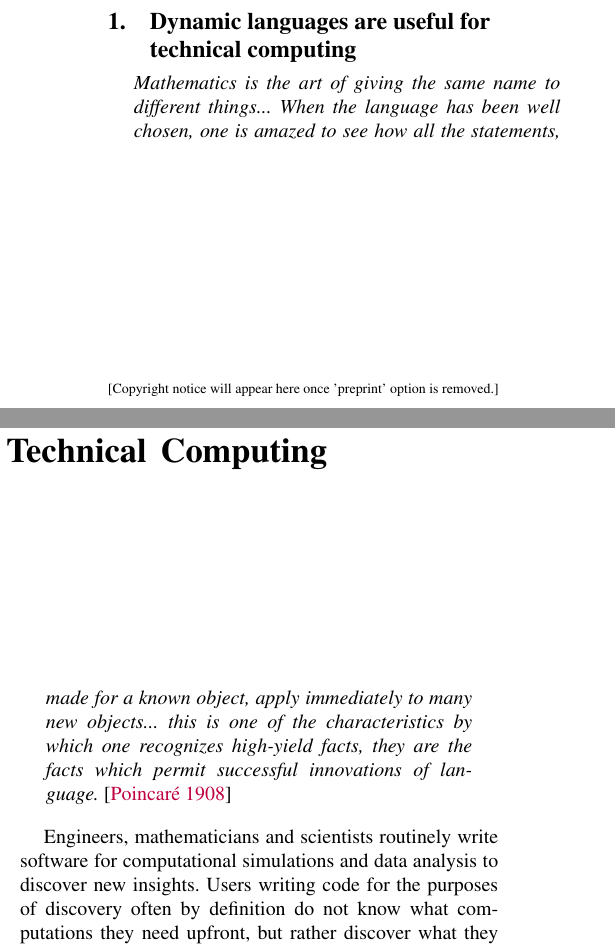
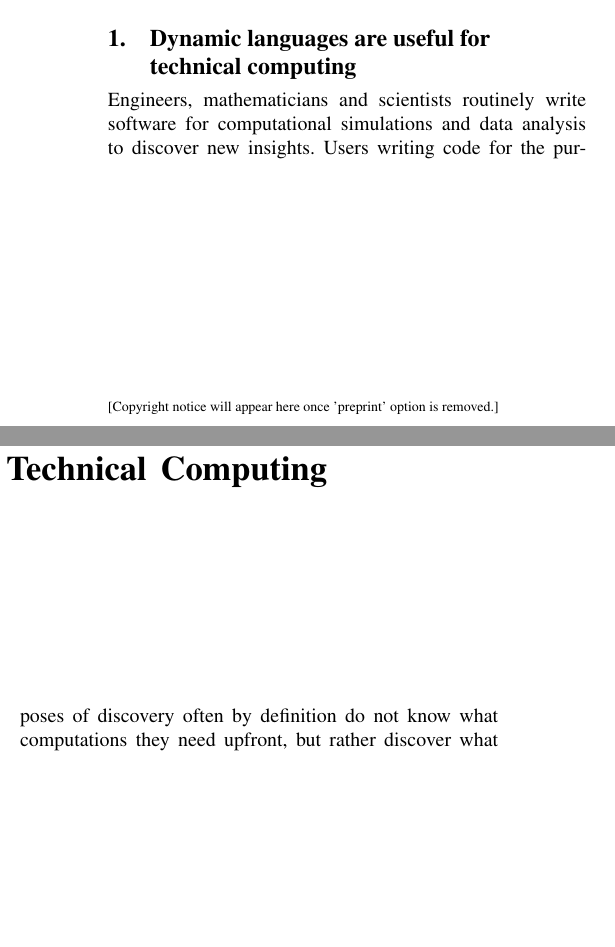
Before and after one commit to jiahao/julia-type-system, a LaTeX paper (pldi2015/pldi2015.tex): two parts of the columns of page 1 of 13, joined at a grey line, cut so that both start at the same text, the shorter picture padded with empty space. Compiled offline with pdfLaTeX; a missing font is replaced by an installed copy or a similar font.

Commit message:
changes I need to make this build, and remove quote

```diff
--- a/pldi2015/pldi2015.tex
+++ b/pldi2015/pldi2015.tex
@@ -2,11 +2,13 @@
 
 \usepackage{url}                  % format URLs
 \usepackage{listings}          % format code
-\usepackage[colorlinks=true,allcolors=purple,breaklinks,draft=false]{hyperref}   % hyperlinks, including DOIs and URLs in bibliography
+\usepackage{hyperref}
+%\usepackage[colorlinks=true,allcolors=purple,breaklinks,draft=false]{hyperref}   % hyperlinks, including DOIs and URLs in bibliography
 % known bug: http://tex.stackexchange.com/questions/1522/pdfendlink-ended-up-in-different-nesting-level-than-pdfstartlink
 \newcommand{\doi}[1]{doi:~\href{http://dx.doi.org/#1}{\Hurl{#1}}}   % print a hyperlinked DOI
 \usepackage{amssymb}
-\usepackage{todonotes}
+%\usepackage{todonotes}
+\usepackage{graphicx}
 
 \input{macros}
 
@@ -57,15 +59,6 @@
 %Language design, run-time system
 
 \section{Dynamic languages are useful for technical computing}
-
-\begin{quote}
-	\textit{Mathematics is the art of giving the same name to different
-	things... When the language has been well chosen, one is amazed to see
-	how all the statements, made for a known object, apply immediately
-	to many new objects... this is one of the characteristics by which one
-	recognizes high-yield facts, they are the facts which permit successful
-	innovations of language.} \cite{Poincare1908}
-\end{quote}
 
 Engineers, mathematicians and scientists routinely write software for
 computational simulations and data analysis to discover new insights.
```
Also changed, not shown: pldi2015/pldi2015.tex (2 more changed lines).
